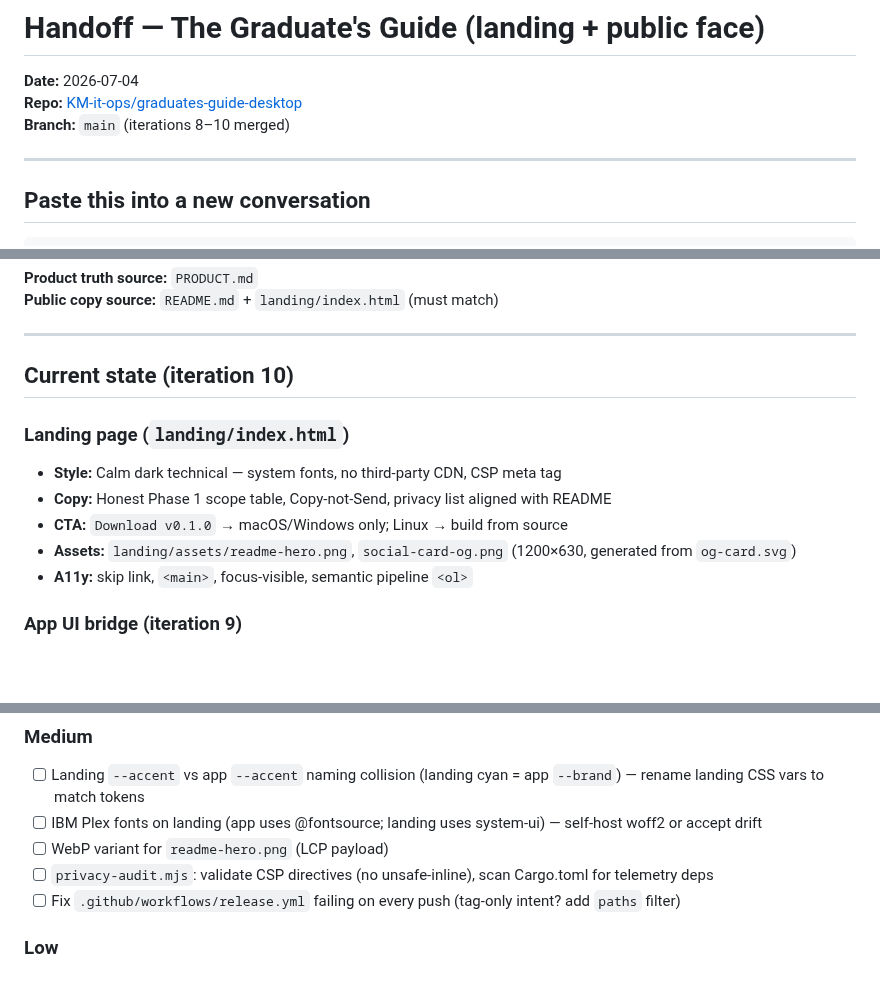
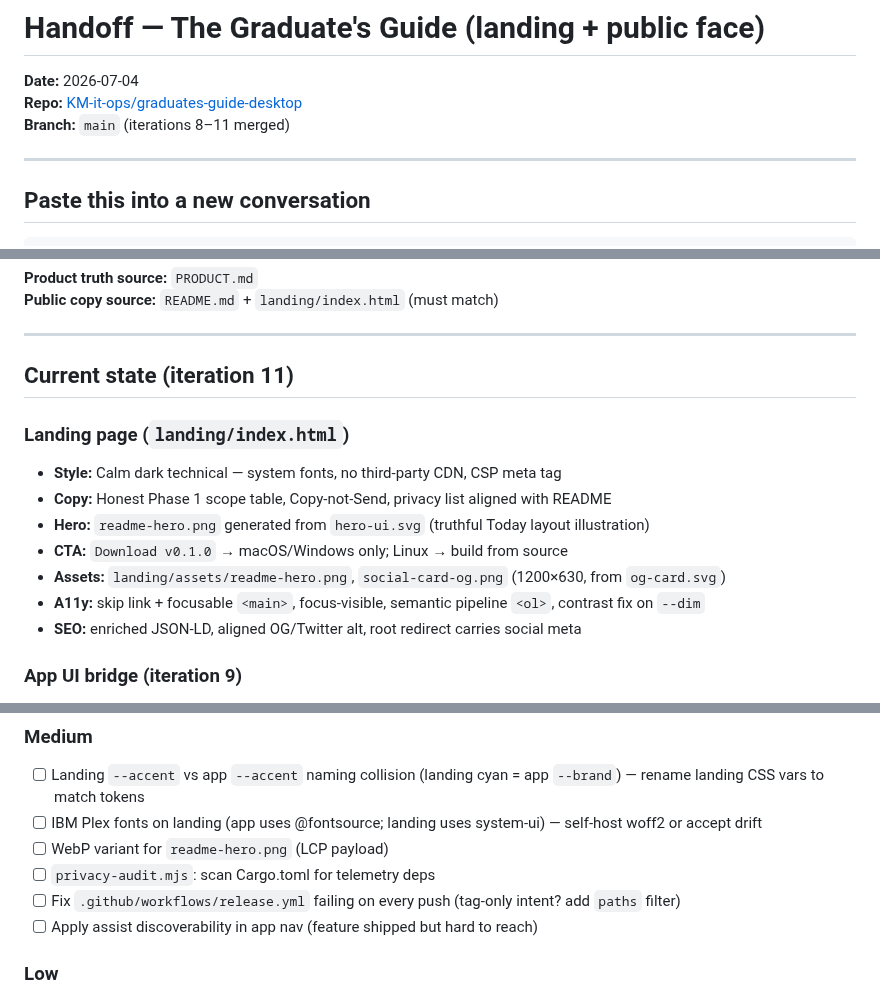
Before and after one commit to KM-it-ops/graduates-guide-desktop, a Markdown page: HANDOFF.md, 3 parts joined by grey strips. Drawn GitHub-style; blank space fills up the shorter version.

```diff
--- a/HANDOFF.md
+++ b/HANDOFF.md
@@ -2,7 +2,7 @@
 
 **Date:** 2026-07-04
 **Repo:** [KM-it-ops/graduates-guide-desktop](https://github.com/KM-it-ops/graduates-guide-desktop)
-**Branch:** `main` (iterations 8–10 merged)
+**Branch:** `main` (iterations 8–11 merged)
 
 ---
 
@@ -39,15 +39,17 @@ Do not reintroduce: Google Fonts CDN, particles, cyber showboat, fake Send butto
 
 ---
 
-## Current state (iteration 10)
+## Current state (iteration 11)
 
 ### Landing page (`landing/index.html`)
 
 - **Style:** Calm dark technical — system fonts, no third-party CDN, CSP meta tag
 - **Copy:** Honest Phase 1 scope table, Copy-not-Send, privacy list aligned with README
+- **Hero:** `readme-hero.png` generated from `hero-ui.svg` (truthful Today layout illustration)
 - **CTA:** `Download v0.1.0` → macOS/Windows only; Linux → build from source
-- **Assets:** `landing/assets/readme-hero.png`, `social-card-og.png` (1200×630, generated from `og-card.svg`)
-- **A11y:** skip link, `<main>`, focus-visible, semantic pipeline `<ol>`
+- **Assets:** `landing/assets/readme-hero.png`, `social-card-og.png` (1200×630, from `og-card.svg`)
+- **A11y:** skip link + focusable `<main>`, focus-visible, semantic pipeline `<ol>`, contrast fix on `--dim`
+- **SEO:** enriched JSON-LD, aligned OG/Twitter alt, root redirect carries social meta
 
 ### App UI bridge (iteration 9)
 
@@ -128,8 +131,9 @@ Prioritized for next agent:
 - [ ] Landing `--accent` vs app `--accent` naming collision (landing cyan = app `--brand`) — rename landing CSS vars to match tokens
 - [ ] IBM Plex fonts on landing (app uses @fontsource; landing uses system-ui) — self-host woff2 or accept drift
 - [ ] WebP variant for `readme-hero.png` (LCP payload)
-- [ ] `privacy-audit.mjs`: validate CSP directives (no unsafe-inline), scan Cargo.toml for telemetry deps
+- [ ] `privacy-audit.mjs`: scan Cargo.toml for telemetry deps
 - [ ] Fix `.github/workflows/release.yml` failing on every push (tag-only intent? add `paths` filter)
+- [ ] Apply assist discoverability in app nav (feature shipped but hard to reach)
 
 ### Low
 
```
Also changed, not shown: other parts of HANDOFF.md (+3 -2 lines), README.md (+2 -2 lines), docs/assets/social-card-og.png, landing/assets/social-card-og.png, 8 other files.
